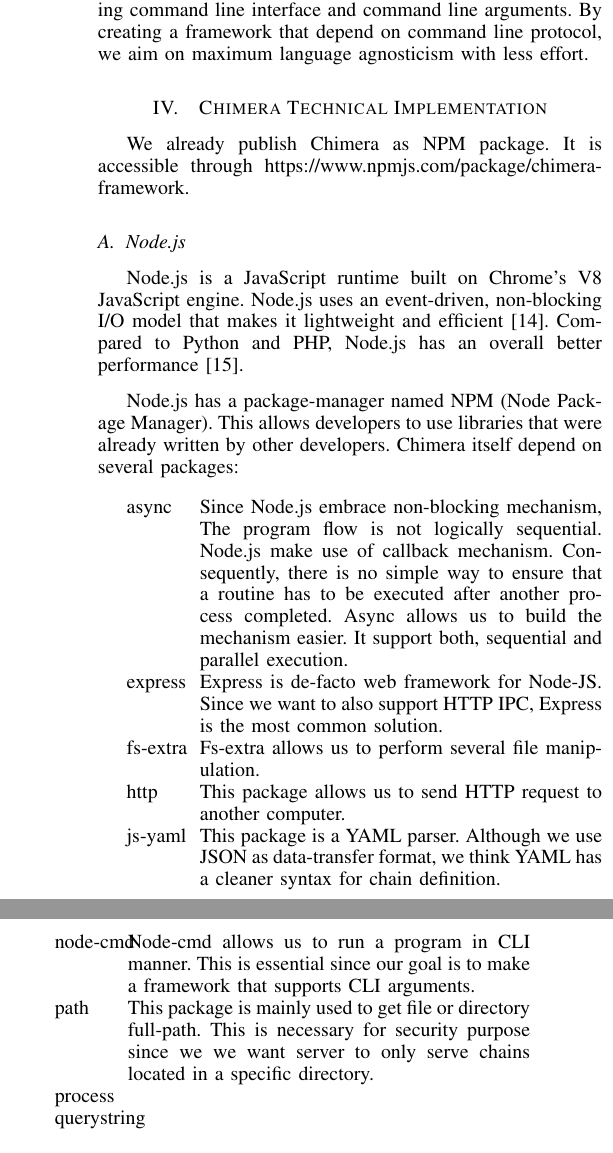
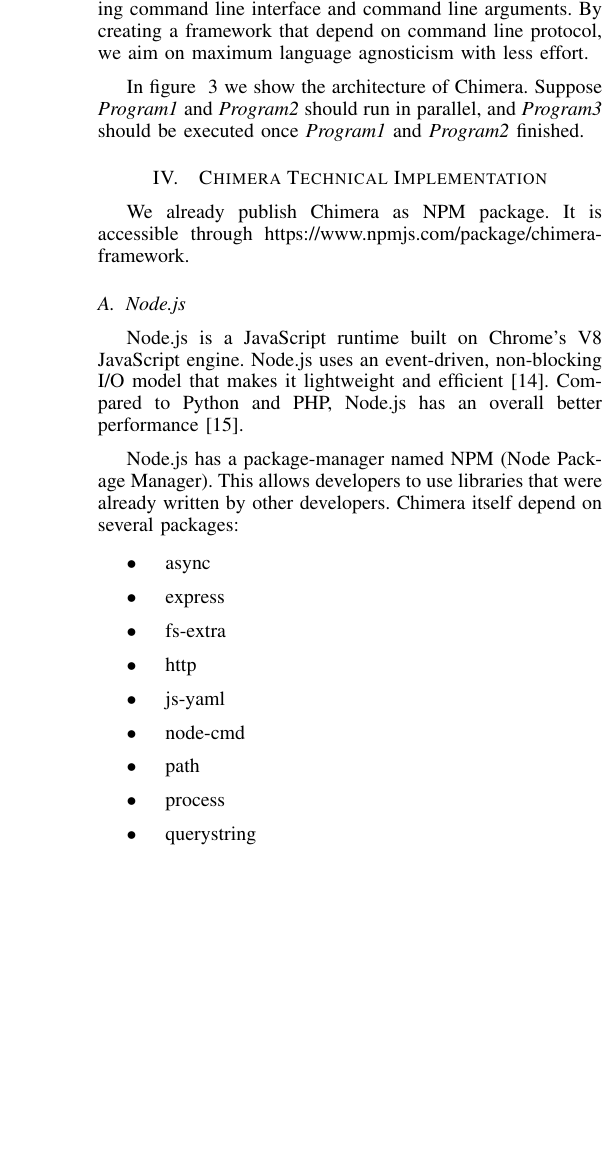
Before and after one commit to goFrendiAsgard/jurnal-chimera, a LaTeX paper (main.tex): two parts of the columns of page 4 of 5 before the commit and part of one column of page 4 of 5 after it, the two joined at a grey line, cut so that both start at the same text, the shorter picture padded with empty space. Compiled offline with pdfLaTeX.

Commit message:
add chimera architecture

```diff
--- a/main.tex
+++ b/main.tex
@@ -364,6 +360,10 @@
 command line arguments. By creating a framework that depend on command line protocol,
 we aim on maximum language agnosticism with less effort.
 
+In figure ~\ref{fig:chimeraArchitecture} we show the architecture of Chimera. Suppose
+{\it Program1} and {\it Program2} should run in parallel, and {\it Program3} should be
+executed once {\it Program1} and {\it Program2} finished.
+
 \begin{figure*}
 	\centering
 	\includegraphics[width=1.0\textwidth]
@@ -387,54 +387,17 @@
 to use libraries that were already written by other developers. Chimera itself depend
 on several packages:
 
-\begin{description}
-    \item [async]
-        \begin{sloppypar}
-        Since Node.js embrace non-blocking mechanism, The program flow is not
-        logically sequential. Node.js make use of callback mechanism. Consequently,
-        there is no simple way to ensure that a routine has to be executed after another
-        process completed. Async allows us to build the mechanism easier. It support
-        both, sequential and parallel execution.
-        \end{sloppypar}
-
-    \item [express]
-        \begin{sloppypar}
-        Express is de-facto web framework for Node-JS. Since we want to also
-        support HTTP IPC, Express is the most common solution.
-        \end{sloppypar}
-
-    \item [fs-extra]
-        \begin{sloppypar}
-        Fs-extra allows us to perform several file manipulation.
-        \end{sloppypar}
-
-    \item [http]
-        \begin{sloppypar}
-        This package allows us to send HTTP request to another computer.
-        \end{sloppypar}
-
-    \item [js-yaml]
-        \begin{sloppypar}
-        This package is a YAML parser. Although we use JSON as data-transfer
-        format, we think YAML has a cleaner syntax for chain definition.
-        \end{sloppypar}
-
-    \item [node-cmd]
-        \begin{sloppypar}
-        Node-cmd allows us to run a program in CLI manner. This is
-        essential since our goal is to make a framework that supports CLI arguments.
-        \end{sloppypar}
-
-    \item [path]
-        \begin{sloppypar}
-        This package is mainly used to get file or directory full-path. This
-        is necessary for security purpose since we we want server to only serve chains
-        located in a specific directory.
-        \end{sloppypar}
-
-    \item [process]
-    \item [querystring]
-\end{description}
+\begin{itemize}
+    \item async
+    \item express
+    \item fs-extra
+    \item http
+    \item js-yaml
+    \item node-cmd
+    \item path
+    \item process
+    \item querystring
+\end{itemize}
 
 \subsection{YAML Chain}
 \blindtext
```
Also changed, not shown: images/chimera.png, main.pdf, main.tex (20 more changed lines), 3 other files.
